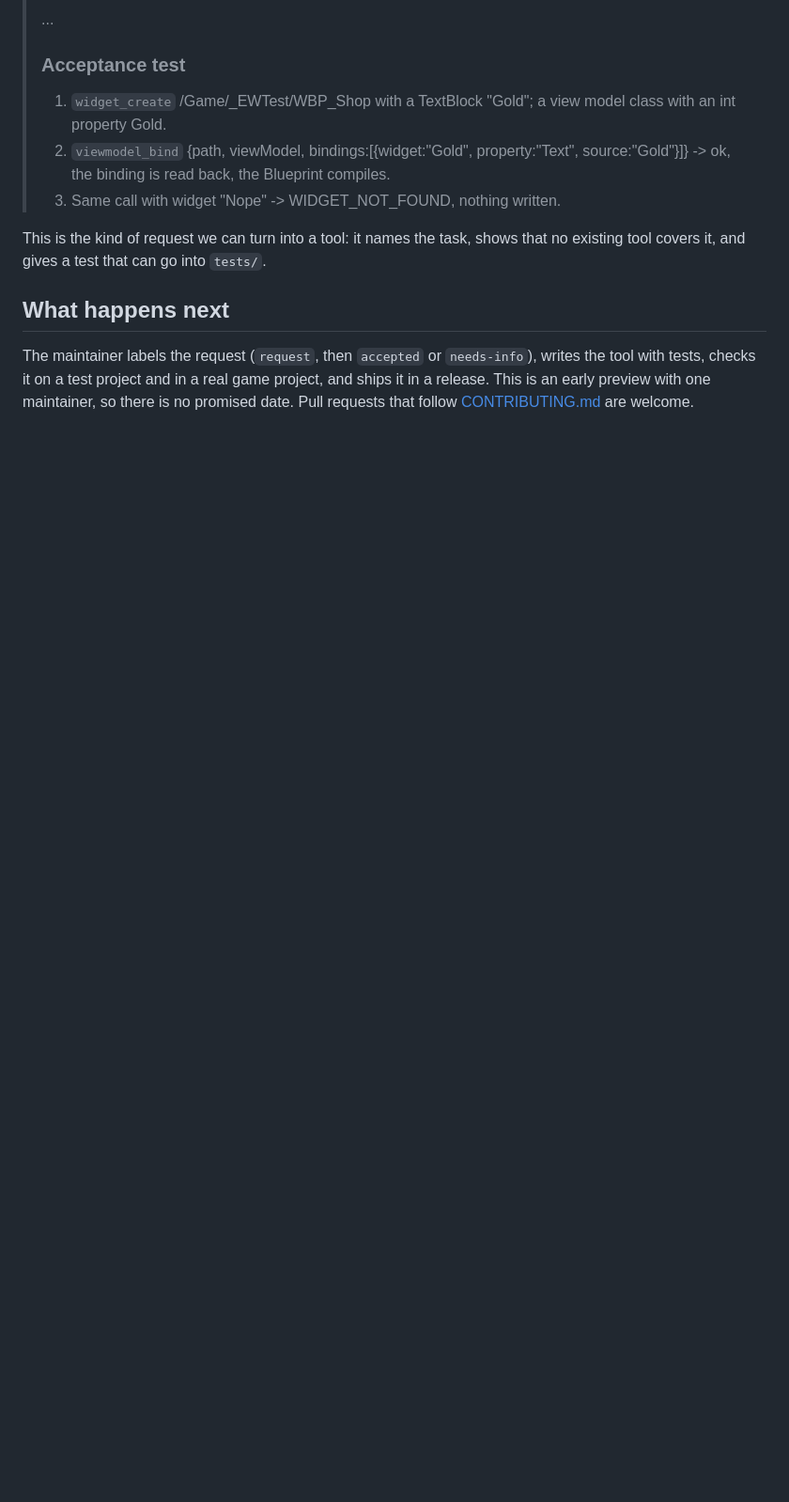
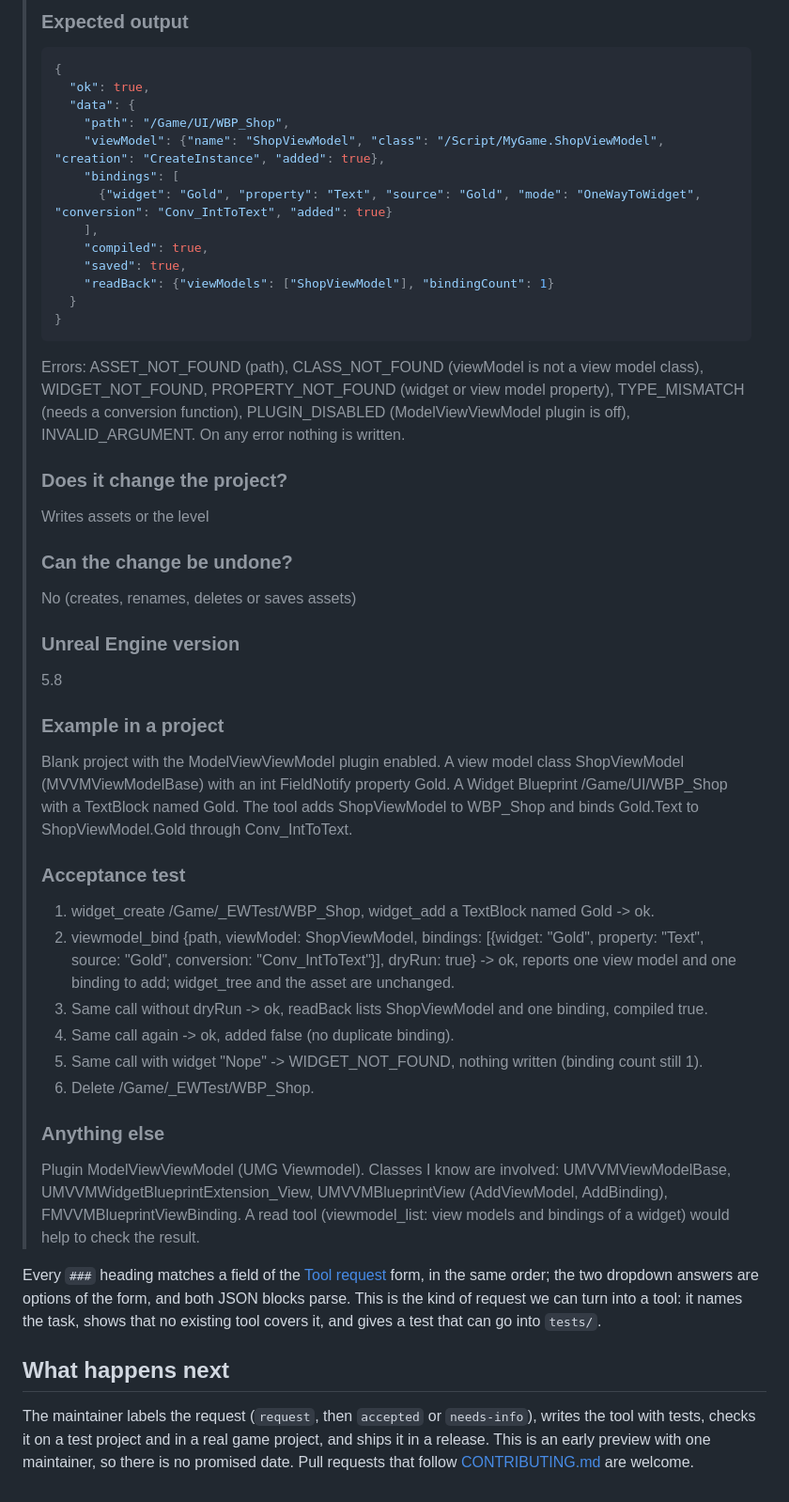
Before and after one commit to shanyup/enginewright, a Markdown page: docs/REQUEST_WITH_AI.md, the part around one of its changes. Shown at 94% size. Drawn GitHub-style; folded sections open; blank space fills up the shorter version.

````diff
--- a/docs/REQUEST_WITH_AI.md
+++ b/docs/REQUEST_WITH_AI.md
@@ -83,12 +118,49 @@ The agent called `doctor`, then `search` with "view model", "MVVM binding", "wid
 > ```
-> ...
+>
+> ### Expected output
+> ```json
+> {
+>   "ok": true,
+>   "data": {
+>     "path": "/Game/UI/WBP_Shop",
+>     "viewModel": {"name": "ShopViewModel", "class": "/Script/MyGame.ShopViewModel", "creation": "CreateInstance", "added": true},
+>     "bindings": [
+>       {"widget": "Gold", "property": "Text", "source": "Gold", "mode": "OneWayToWidget", "conversion": "Conv_IntToText", "added": true}
+>     ],
+>     "compiled": true,
+>     "saved": true,
+>     "readBack": {"viewModels": ["ShopViewModel"], "bindingCount": 1}
+>   }
+> }
+> ```
+> Errors: ASSET_NOT_FOUND (path), CLASS_NOT_FOUND (viewModel is not a view model class), WIDGET_NOT_FOUND, PROPERTY_NOT_FOUND (widget or view model property), TYPE_MISMATCH (needs a conversion function), PLUGIN_DISABLED (ModelViewViewModel plugin is off), INVALID_ARGUMENT. On any error nothing is written.
+>
+> ### Does it change the project?
+> Writes assets or the level
+>
+> ### Can the change be undone?
+> No (creates, renames, deletes or saves assets)
+>
+> ### Unreal Engine version
+> 5.8
+>
+> ### Example in a project
+> Blank project with the ModelViewViewModel plugin enabled. A view model class ShopViewModel (MVVMViewModelBase) with an int FieldNotify property Gold. A Widget Blueprint /Game/UI/WBP_Shop with a TextBlock named Gold. The tool adds ShopViewModel to WBP_Shop and binds Gold.Text to ShopViewModel.Gold through Conv_IntToText.
 >
 > ### Acceptance test
-> 1. `widget_create` /Game/_EWTest/WBP_Shop with a TextBlock "Gold"; a view model class with an int property Gold.
-> 2. `viewmodel_bind` {path, viewModel, bindings:[{widget:"Gold", property:"Text", source:"Gold"}]} -> ok, the binding is read back, the Blueprint compiles.
-> 3. Same call with widget "Nope" -> WIDGET_NOT_FOUND, nothing written.
+> 1. widget_create /Game/_EWTest/WBP_Shop, widget_add a TextBlock named Gold -> ok.
+> 2. viewmodel_bind {path, viewModel: ShopViewModel, bindings: [{widget: "Gold", property: "Text", source: "Gold", conversion: "Conv_IntToText"}], dryRun: true} -> ok, reports one view model and one binding to add; widget_tree and the asset are unchanged.
+> 3. Same call without dryRun -> ok, readBack lists ShopViewModel and one binding, compiled true.
+> 4. Same call again -> ok, added false (no duplicate binding).
+> 5. Same call with widget "Nope" -> WIDGET_NOT_FOUND, nothing written (binding count still 1).
+> 6. Delete /Game/_EWTest/WBP_Shop.
+>
+> ### Anything else
+> Plugin ModelViewViewModel (UMG Viewmodel). Classes I know are involved: UMVVMViewModelBase, UMVVMWidgetBlueprintExtension_View, UMVVMBlueprintView (AddViewModel, AddBinding), FMVVMBlueprintViewBinding. A read tool (viewmodel_list: view models and bindings of a widget) would help to check the result.
 
-This is the kind of request we can turn into a tool: it names the task, shows that no existing tool covers it, and gives a test that can go into `tests/`.
+</details>
+
+Every `###` heading matches a field of the [Tool request](https://github.com/shanyup/enginewright/issues/new?template=feature_request.yml) form, in the same order; the two dropdown answers are options of the form, and both JSON blocks parse. This is the kind of request we can turn into a tool: it names the task, shows that no existing tool covers it, and gives a test that can go into `tests/`.
 
 ## What happens next
 
````
Also changed, not shown: other parts of docs/REQUEST_WITH_AI.md (+46 -11 lines), README.md (+5 -1 lines), docs/media/panel.png (added), docs/media/status-bar.png (added), 2 other files.
